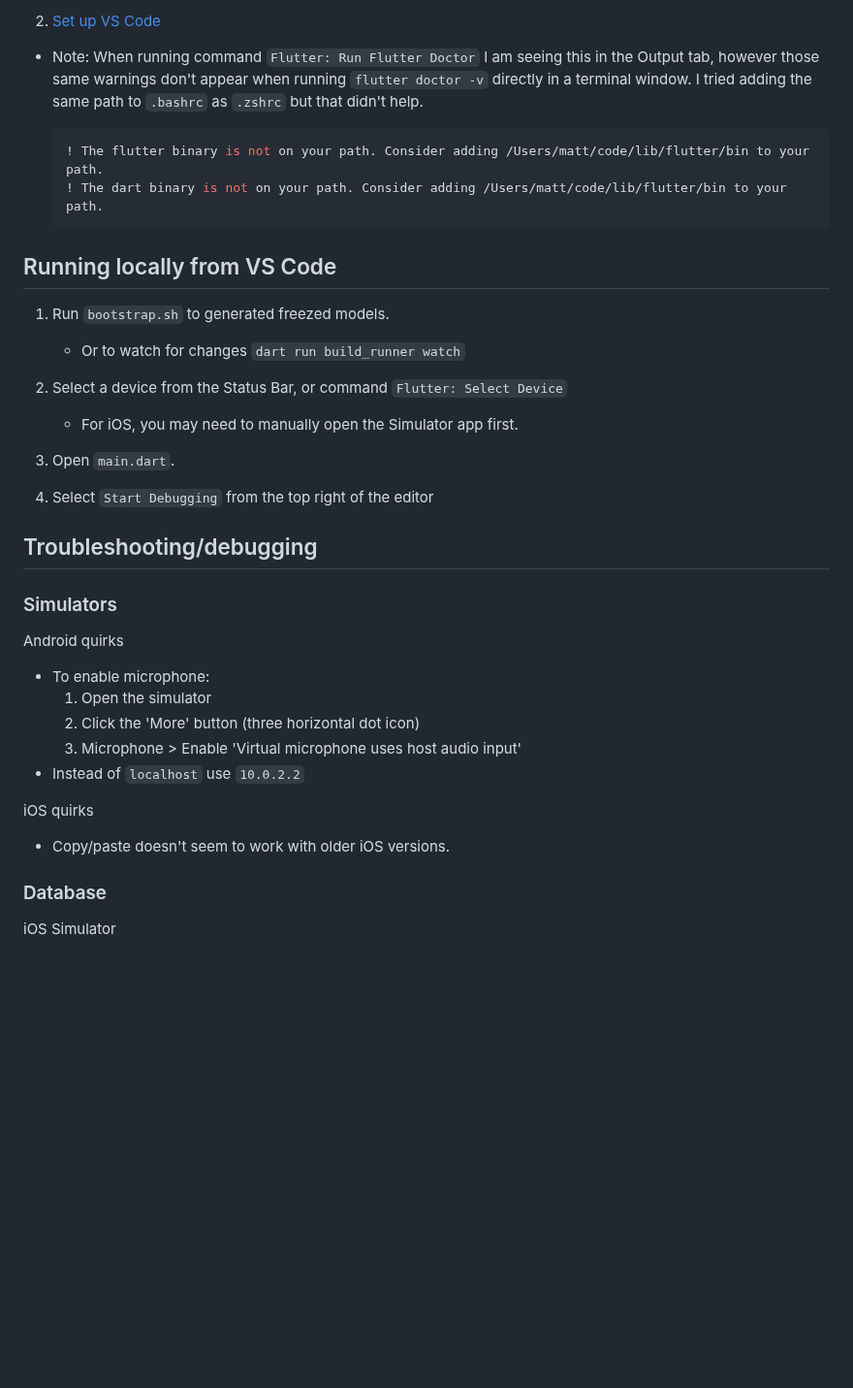
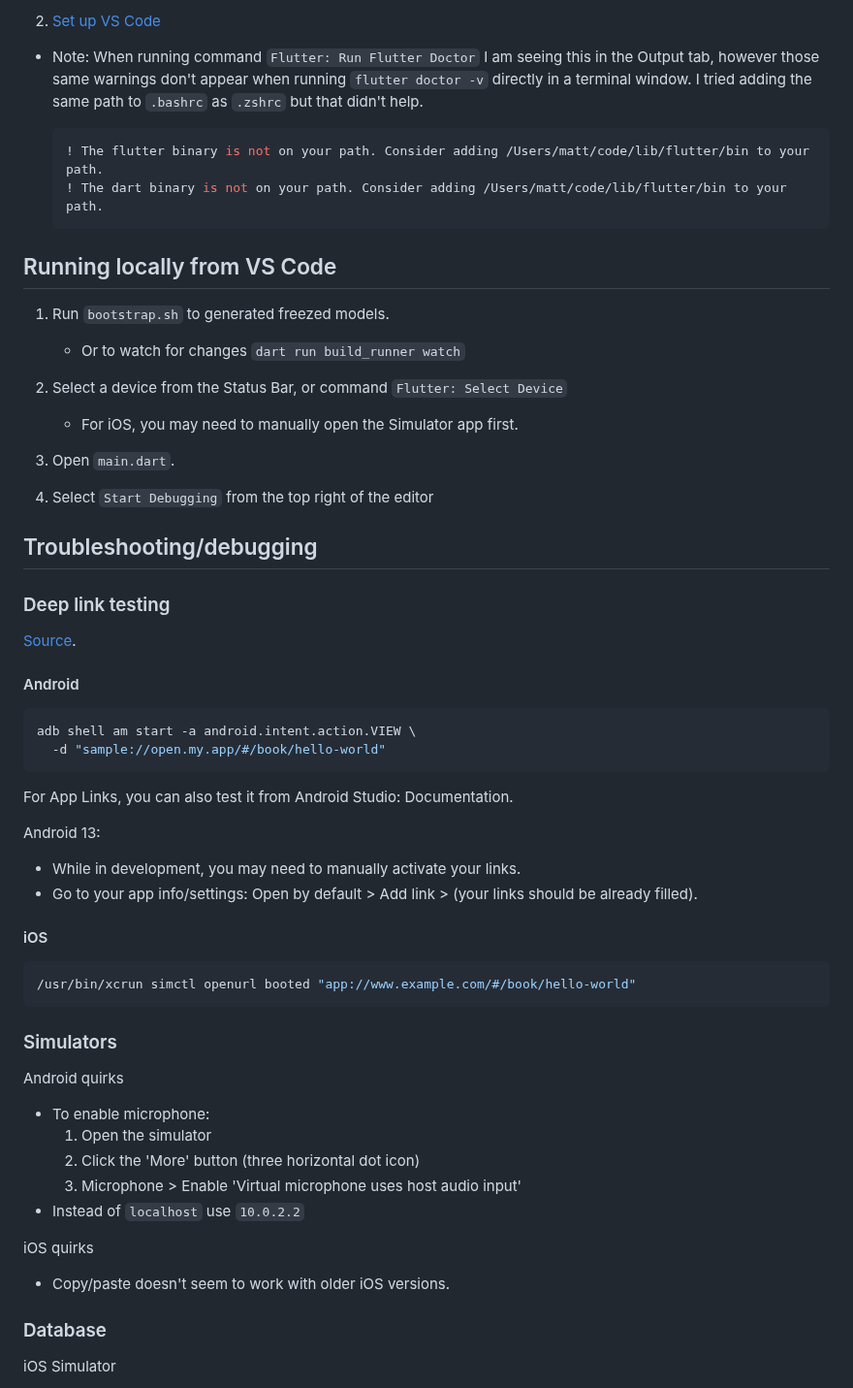
Before and after one commit to exnota/exnota, a Markdown page: app/mobile/README.md, the part around one of its changes. Shown at 97% size. Drawn GitHub-style; blank space fills up the shorter version.

````diff
--- a/app/mobile/README.md
+++ b/app/mobile/README.md
@@ -60,7 +77,7 @@ TODO: Replace steps with dev containers.
 
 2. [Set up VS Code](https://docs.flutter.dev/get-started/editor)
 
-* Note: When running command `Flutter: Run Flutter Doctor` I am seeing this in the Output tab, however those same warnings don't appear when running `flutter doctor -v` directly in a terminal window. I tried adding the same path to `.bashrc` as `.zshrc` but that didn't help.
+- Note: When running command `Flutter: Run Flutter Doctor` I am seeing this in the Output tab, however those same warnings don't appear when running `flutter doctor -v` directly in a terminal window. I tried adding the same path to `.bashrc` as `.zshrc` but that didn't help.
 
   ```bash
   ! The flutter binary is not on your path. Consider adding /Users/matt/code/lib/flutter/bin to your path.
@@ -70,10 +87,10 @@ TODO: Replace steps with dev containers.
 ## Running locally from VS Code
 
 1. Run `bootstrap.sh` to generated freezed models.
-   * Or to watch for changes `dart run build_runner watch`
+   - Or to watch for changes `dart run build_runner watch`
 
 2. Select a device from the Status Bar, or command `Flutter: Select Device`
-   * For iOS, you may need to manually open the Simulator app first.
+   - For iOS, you may need to manually open the Simulator app first.
 
 3. Open `main.dart`.
 
@@ -81,19 +98,43 @@ TODO: Replace steps with dev containers.
 
 ## Troubleshooting/debugging
 
+### Deep link testing
+
+[Source](https://pub.dev/packages/app_links#tests).
+
+#### Android
+
+```bash
+adb shell am start -a android.intent.action.VIEW \
+  -d "sample://open.my.app/#/book/hello-world"
+```
+
+For App Links, you can also test it from Android Studio: Documentation.
+
+Android 13:
+
+- While in development, you may need to manually activate your links.
+- Go to your app info/settings: Open by default > Add link > (your links should be already filled).
+
+#### iOS
+
+```bash
+/usr/bin/xcrun simctl openurl booted "app://www.example.com/#/book/hello-world"
+```
+
 ### Simulators
 
 Android quirks
 
-* To enable microphone:
+- To enable microphone:
    1. Open the simulator
    2. Click the 'More' button (three horizontal dot icon)
    3. Microphone > Enable 'Virtual microphone uses host audio input'
-* Instead of `localhost` use `10.0.2.2`
+- Instead of `localhost` use `10.0.2.2`
 
 iOS quirks
 
-* Copy/paste doesn't seem to work with older iOS versions.
+- Copy/paste doesn't seem to work with older iOS versions.
 
 ### Database
 
````
Also changed, not shown: other parts of app/mobile/README.md (+47 -23 lines).
